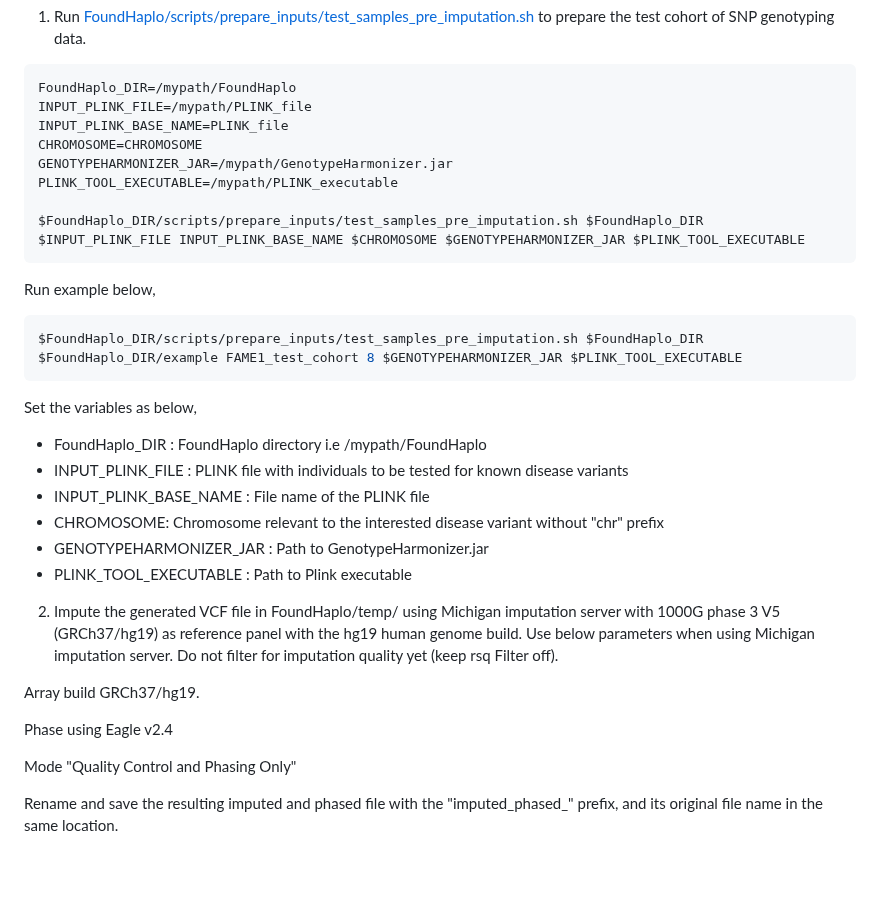
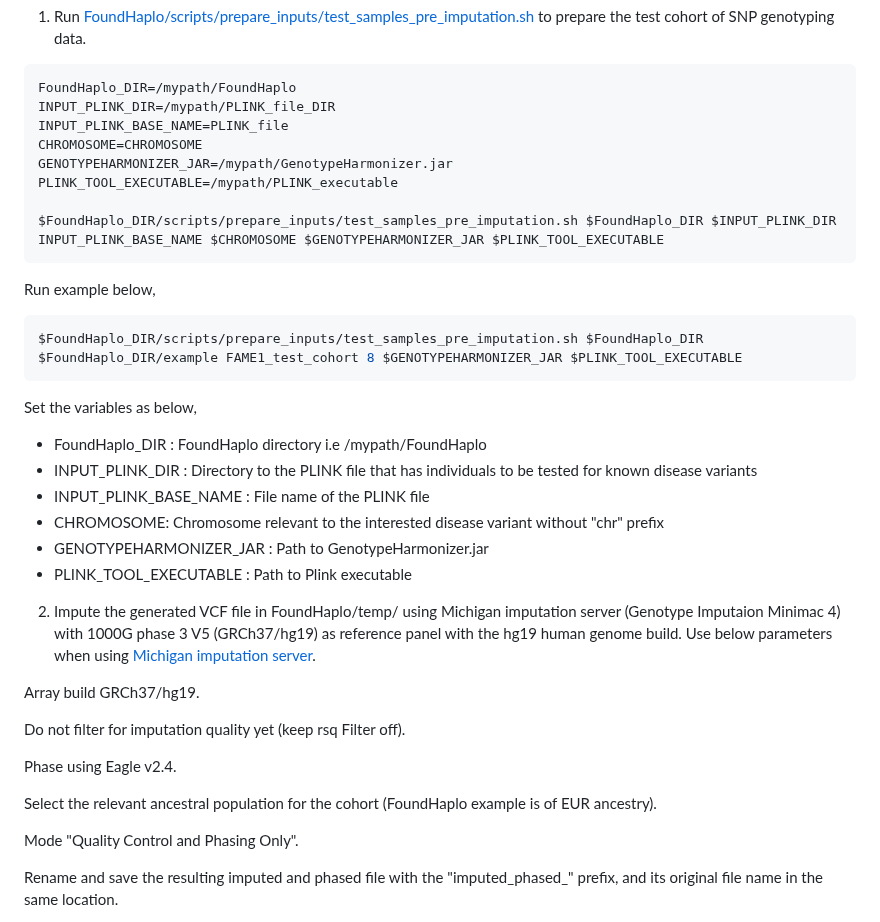
Before and after one commit to bahlolab/FoundHaplo, a Markdown page: Documentation/Prepare test samples.md, the part around the change. Rendered like a GitHub page; blank space fills up the shorter version.

````diff
--- a/Documentation/Prepare test samples.md
+++ b/Documentation/Prepare test samples.md
@@ -4,13 +4,13 @@ Follow below steps everytime you either have a new test cohort to run or you nee
 
 ```bash
 FoundHaplo_DIR=/mypath/FoundHaplo
-INPUT_PLINK_FILE=/mypath/PLINK_file
+INPUT_PLINK_DIR=/mypath/PLINK_file_DIR
 INPUT_PLINK_BASE_NAME=PLINK_file
 CHROMOSOME=CHROMOSOME
 GENOTYPEHARMONIZER_JAR=/mypath/GenotypeHarmonizer.jar
 PLINK_TOOL_EXECUTABLE=/mypath/PLINK_executable
 
-$FoundHaplo_DIR/scripts/prepare_inputs/test_samples_pre_imputation.sh $FoundHaplo_DIR $INPUT_PLINK_FILE INPUT_PLINK_BASE_NAME $CHROMOSOME $GENOTYPEHARMONIZER_JAR $PLINK_TOOL_EXECUTABLE
+$FoundHaplo_DIR/scripts/prepare_inputs/test_samples_pre_imputation.sh $FoundHaplo_DIR $INPUT_PLINK_DIR INPUT_PLINK_BASE_NAME $CHROMOSOME $GENOTYPEHARMONIZER_JAR $PLINK_TOOL_EXECUTABLE
 ```
 Run example below,
 
@@ -20,20 +20,23 @@ $FoundHaplo_DIR/scripts/prepare_inputs/test_samples_pre_imputation.sh $FoundHapl
 Set the variables as below,
 
 * FoundHaplo_DIR : FoundHaplo directory i.e /mypath/FoundHaplo
-* INPUT_PLINK_FILE : PLINK file with individuals to be tested for known disease variants
+* INPUT_PLINK_DIR : Directory to the PLINK file that has individuals to be tested for known disease variants
 * INPUT_PLINK_BASE_NAME : File name of the PLINK file
 * CHROMOSOME: Chromosome relevant to the interested disease variant without "chr" prefix
 * GENOTYPEHARMONIZER_JAR : Path to GenotypeHarmonizer.jar
 * PLINK_TOOL_EXECUTABLE : Path to Plink executable
 
-2. Impute the generated VCF file in FoundHaplo/temp/ using Michigan imputation server with 1000G phase 3 V5 (GRCh37/hg19) as reference panel with the hg19 human genome build. Use below parameters when using Michigan imputation server.
-Do not filter for imputation quality yet (keep rsq Filter off).
+2. Impute the generated VCF file in FoundHaplo/temp/ using Michigan imputation server (Genotype Imputaion Minimac 4) with 1000G phase 3 V5 (GRCh37/hg19) as reference panel with the hg19 human genome build. Use below parameters when using [Michigan imputation server](https://imputationserver.sph.umich.edu/).
 
 Array build GRCh37/hg19.
 
-Phase using Eagle v2.4
+Do not filter for imputation quality yet (keep rsq Filter off).
 
-Mode "Quality Control and Phasing Only"
+Phase using Eagle v2.4.
+
+Select the relevant ancestral population for the cohort (FoundHaplo example is of EUR ancestry).
+
+Mode "Quality Control and Phasing Only".
 
 Rename and save the resulting imputed and phased file with the "imputed_phased_" prefix, and its original file name in the same location.
 
````
